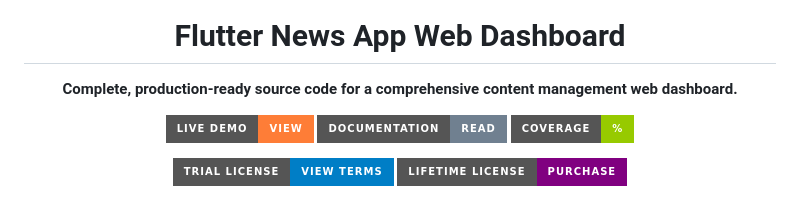
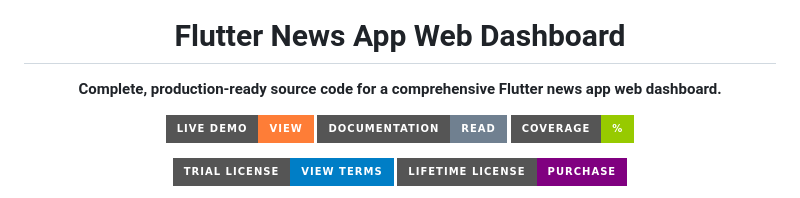
Before and after one commit to flutter-news-app-full-source-code/flutter-news-app-web-dashboard-full-source-code, a Markdown page: README.md, the part around the change. Rendered like a GitHub page; badges without logos.

Commit message:
Update README.md
Signed-off-by: fulleni <fulleni@hotmail.com>

```diff
--- a/README.md
+++ b/README.md
@@ -1,7 +1,7 @@
 <div align="center">
   <img src="https://avatars.githubusercontent.com/u/202675624?s=400&u=2daf23e8872a3b666bcd4f792a21fe2633097e79&v=4" alt="Flutter News App Dashboard Logo" width="220">
   <h1>Flutter News App Web Dashboard</h1>
-  <p><strong>Complete, production-ready source code for a comprehensive content management web dashboard.</strong></p>
+  <p><strong>Complete, production-ready source code for a comprehensive Flutter news app web dashboard.</strong></p>
 </div>
 
 <p align="center">
```
